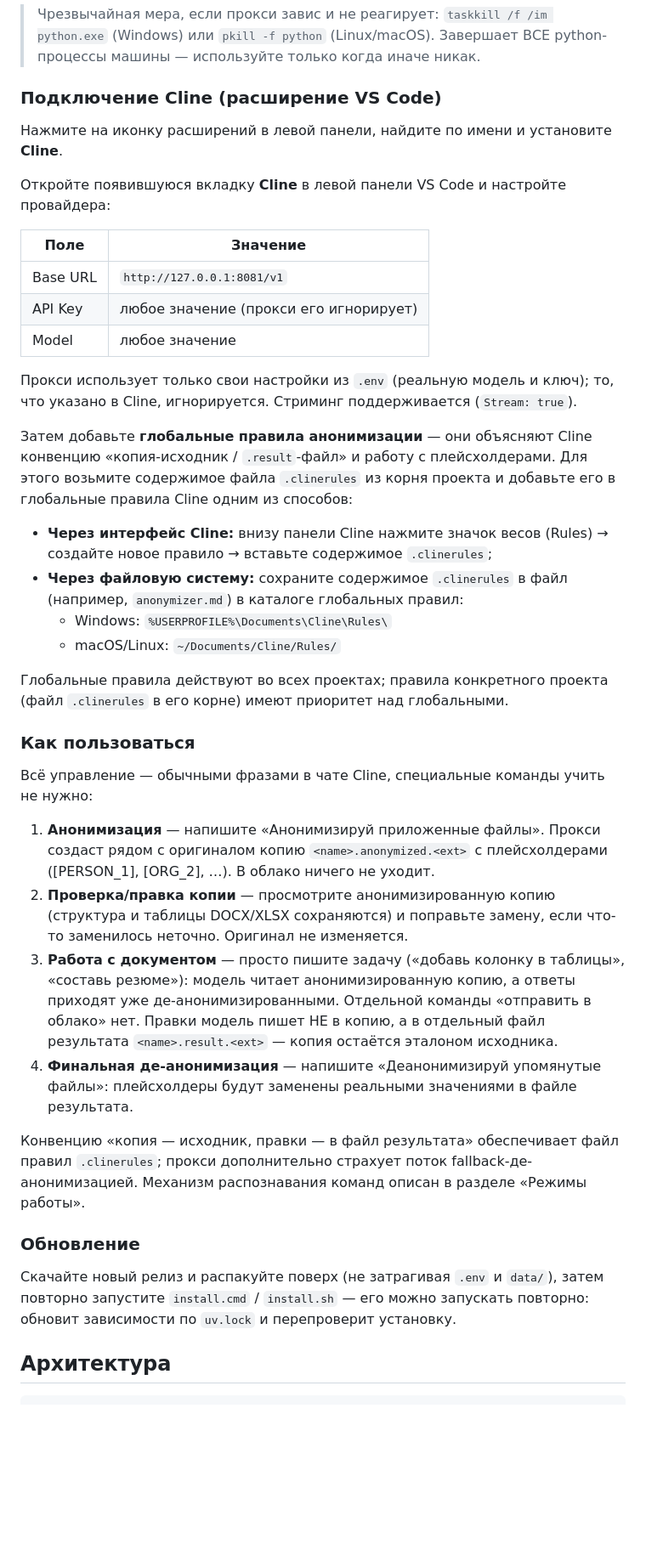
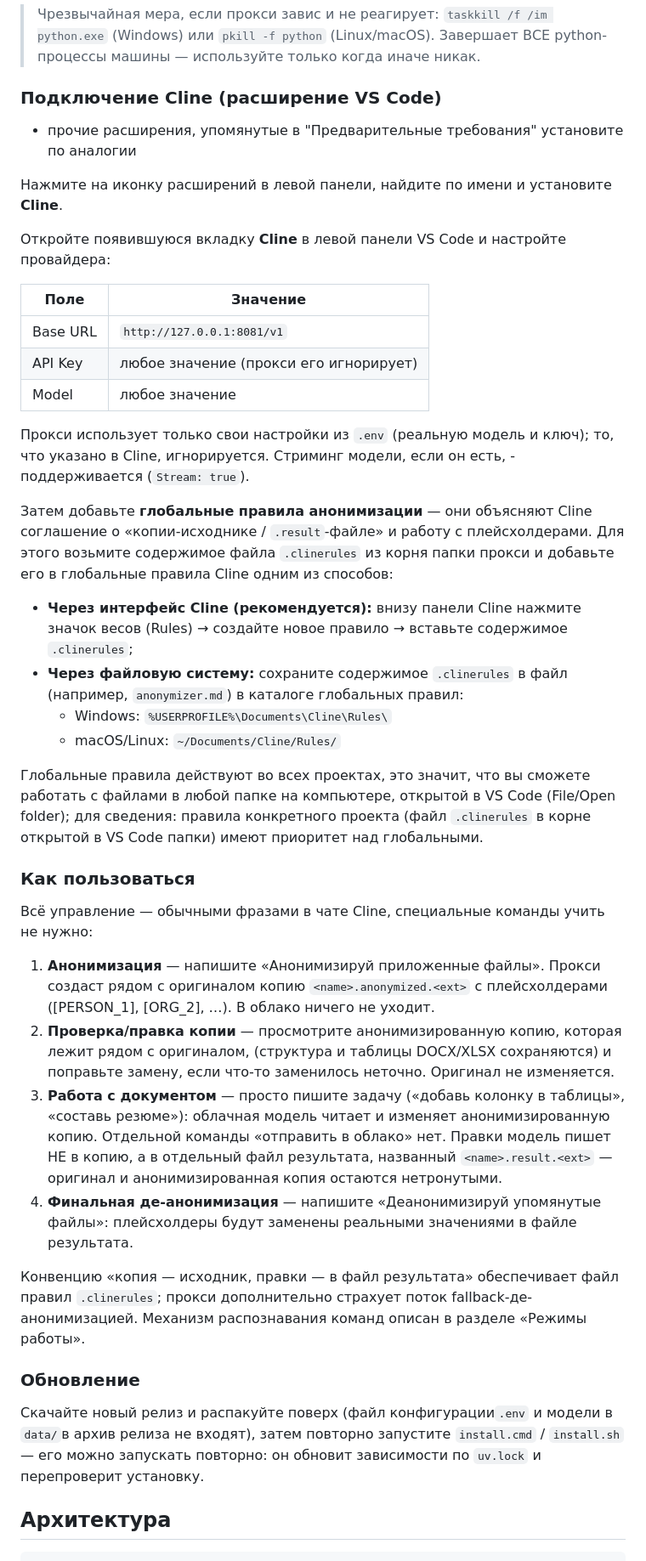
Before and after one commit to Guerchoig/anonymizer_proxy, a Markdown page: README.md, the part around one of its changes. Shown at 85% size. GitHub-like rendering; blank space fills up the shorter version.

Commit message:
docs: уточнение сценариев, рекомендуемые расширения VS Code, примечание про VPN для OpenRouter

```diff
--- a/README.md
+++ b/README.md
@@ -132,6 +136,8 @@ CPU; `torch (...)` — аварийный фоллбек (см. WARNING в ло
 
 ### Подключение Cline (расширение VS Code)
 
+- прочие расширения, упомянутые в "Предварительные требования" установите по аналогии
+
 Нажмите на иконку расширений в левой панели, найдите по имени и установите **Cline**.
 
 Откройте появившуюся вкладку **Cline** в левой панели VS Code и настройте провайдера:
@@ -143,22 +149,22 @@ CPU; `torch (...)` — аварийный фоллбек (см. WARNING в ло
 | Model    | любое значение                                            |
 
 Прокси использует только свои настройки из `.env` (реальную модель и ключ);
-то, что указано в Cline, игнорируется. Стриминг поддерживается (`Stream: true`).
+то, что указано в Cline, игнорируется. Стриминг модели, если он есть, - поддерживается (`Stream: true`).
 
 Затем добавьте **глобальные правила анонимизации** — они объясняют Cline
-конвенцию «копия-исходник / `.result`-файл» и работу с плейсхолдерами. Для этого
-возьмите содержимое файла `.clinerules` из корня проекта и добавьте его в глобальные
+соглашение о «копии-исходнике / `.result`-файле» и работу с плейсхолдерами. Для этого
+возьмите содержимое файла `.clinerules` из корня папки прокси и добавьте его в глобальные
 правила Cline одним из способов:
 
-- **Через интерфейс Cline:** внизу панели Cline нажмите значок весов (Rules) →
+- **Через интерфейс Cline (рекомендуется):** внизу панели Cline нажмите значок весов (Rules) →
   создайте новое правило → вставьте содержимое `.clinerules`;
 - **Через файловую систему:** сохраните содержимое `.clinerules` в файл
   (например, `anonymizer.md`) в каталоге глобальных правил:
   - Windows: `%USERPROFILE%\Documents\Cline\Rules\`
   - macOS/Linux: `~/Documents/Cline/Rules/`
 
-Глобальные правила действуют во всех проектах; правила конкретного проекта
-(файл `.clinerules` в его корне) имеют приоритет над глобальными.
+Глобальные правила действуют во всех проектах, это значит, что вы сможете работать с файлами в любой папке на компьютере, открытой в VS Code (File/Open folder);
+для сведения: правила конкретного проекта (файл `.clinerules` в корне открытой в VS Code папки) имеют приоритет над глобальными.
 
 ### Как пользоваться
 
@@ -168,12 +174,11 @@ CPU; `torch (...)` — аварийный фоллбек (см. WARNING в ло
 1. **Анонимизация** — напишите «Анонимизируй приложенные файлы». Прокси
    создаст рядом с оригиналом копию `<name>.anonymized.<ext>` с плейсхолдерами
    ([PERSON_1], [ORG_2], …). В облако ничего не уходит.
-2. **Проверка/правка копии** — просмотрите анонимизированную копию (структура и таблицы DOCX/XLSX сохраняются) и поправьте замену, если что-то заменилось неточно. Оригинал не изменяется.
+2. **Проверка/правка копии** — просмотрите анонимизированную копию, которая лежит рядом с оригиналом, (структура и таблицы DOCX/XLSX сохраняются) и поправьте замену, если что-то заменилось неточно. Оригинал не изменяется.
 3. **Работа с документом** — просто пишите задачу («добавь колонку в таблицы»,
-   «составь резюме»): модель читает анонимизированную копию, а ответы приходят
-   уже де-анонимизированными. Отдельной команды «отправить в облако» нет.
-   Правки модель пишет НЕ в копию, а в отдельный файл результата
-   `<name>.result.<ext>` — копия остаётся эталоном исходника.
+   «составь резюме»): облачная модель читает и изменяет анонимизированную копию. Отдельной команды «отправить в облако» нет.
+   Правки модель пишет НЕ в копию, а в отдельный файл результата, названный
+   `<name>.result.<ext>` — оригинал и анонимизированная копия остаются нетронутыми.
 4. **Финальная де-анонимизация** — напишите «Деанонимизируй упомянутые файлы»:
    плейсхолдеры будут заменены реальными значениями в файле результата.
 
@@ -183,9 +188,7 @@ CPU; `torch (...)` — аварийный фоллбек (см. WARNING в ло
 
 ### Обновление
 
-Скачайте новый релиз и распакуйте поверх (не затрагивая `.env` и `data/`), затем
-повторно запустите `install.cmd` / `install.sh` — его можно запускать повторно: обновит
-зависимости по `uv.lock` и перепроверит установку.
+Скачайте новый релиз и распакуйте поверх (файл конфигурации`.env` и модели в `data/`в архив релиза не входят), затем повторно запустите `install.cmd` / `install.sh` — его можно запускать повторно: он обновит зависимости по `uv.lock` и перепроверит установку.
 
 ## Архитектура
 
```
Also changed, not shown: other parts of README.md (+52 -50 lines).
